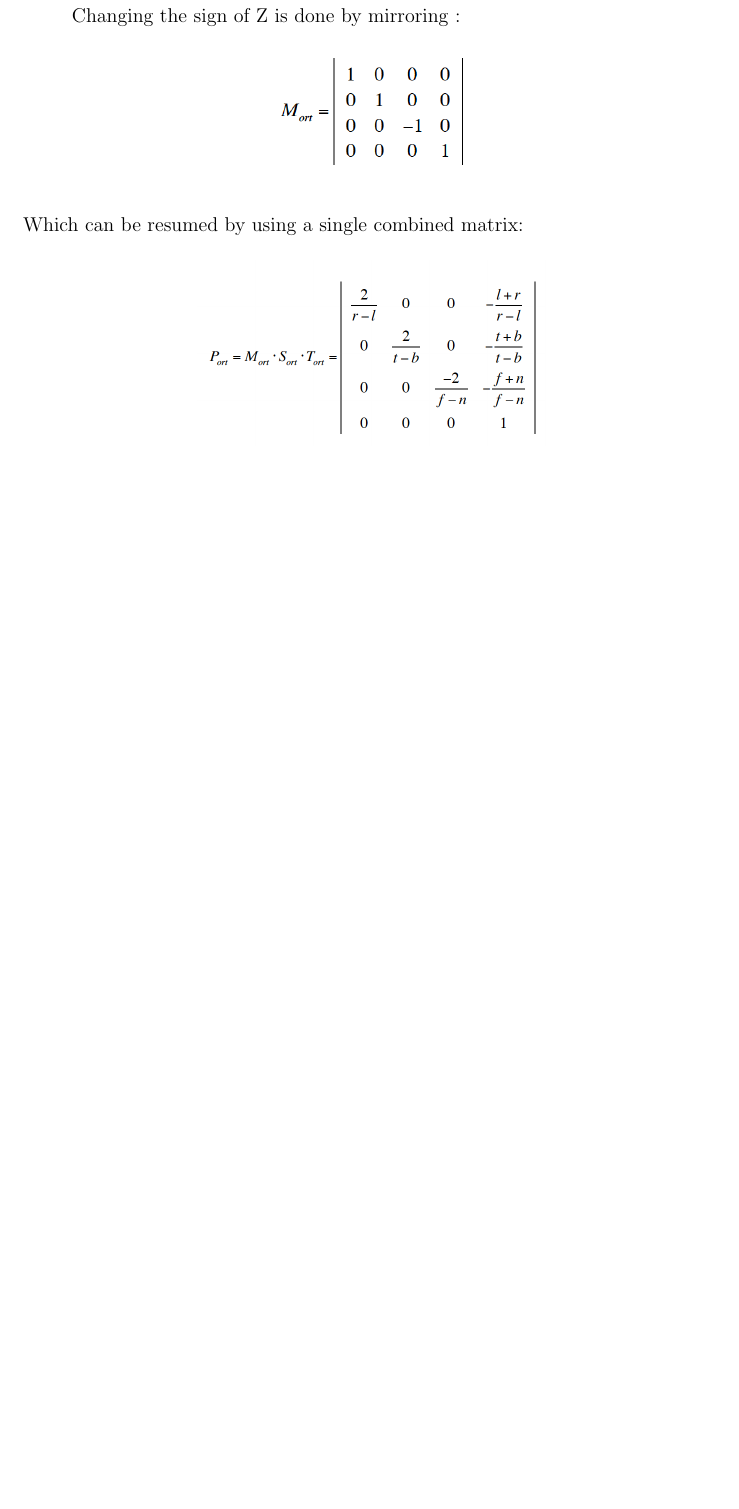
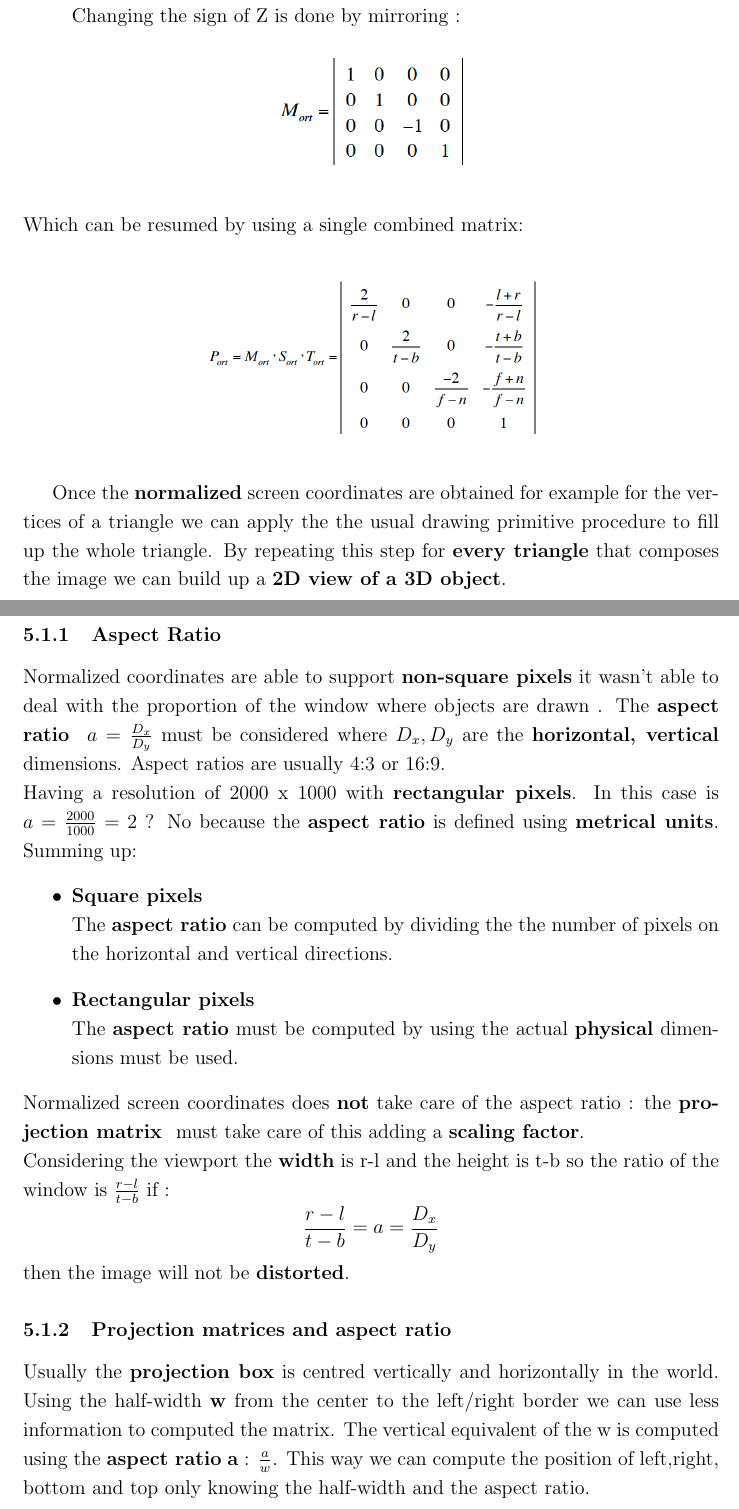
Before and after one commit to yangvnks/Notes, a LaTeX document (CG/Graphics.tex, which reads CG/sections/ParallelProjections.tex): part of page 37 of 37 before the commit and two parts of pages 37 and 38 of 39 after it, the two joined at a grey line, cut so that both start at the same text, the shorter picture padded with empty space. The pictures show the PDF file CG/Graphics.pdf that the author committed with the source.

Commit message:
Parallel projections finished

```diff
--- a/CG/sections/ParallelProjections.tex
+++ b/CG/sections/ParallelProjections.tex
@@ -107,3 +107,28 @@ Which can be resumed by using a single combined matrix:
  \centering
   \includegraphics[width=.5\linewidth]{comb_ort}
 \end{figure}
+Once the \textbf{normalized} screen coordinates are obtained for example for the vertices of a triangle we can apply the the usual drawing primitive procedure to fill up the whole triangle. By repeating this step for \textbf{every triangle} that composes the image we can build up a \textbf{2D view of a 3D object}.\\
+\subsubsection{Aspect Ratio}
+Normalized coordinates are able to support \textbf{non-square pixels} it wasn't able to deal with the proportion of the window where objects are drawn .
+The \textbf{aspect ratio } $a = \frac{D_x}{D_y}$ must be considered where $D_x ,D_y$ are the \textbf{horizontal, vertical} dimensions. Aspect ratios are usually 4:3 or 16:9.\\
+Having a resolution of $2000$ x $1000$ with \textbf{rectangular pixels}. In this case is $a = \frac{2000}{1000} = 2$ ? No because the \textbf{aspect ratio} is defined using \textbf{metrical units}. Summing up:
+\begin{itemize}
+\item\textbf{Square pixels}\\
+The \textbf{aspect ratio} can be computed by dividing the the number of pixels on the horizontal and vertical directions.
+\item\textbf{Rectangular pixels}\\
+The \textbf{aspect ratio} must be computed by using the actual \textbf{physical} dimensions must be used.
+\end{itemize}
+Normalized screen coordinates does \textbf{not} take care of the aspect ratio :
+the \textbf{projection matrix } must take care of this adding a \textbf{scaling factor}.\\
+Considering the viewport the \textbf{width} is r-l and the height is t-b so the ratio of the window is $ \frac{r-l}{t-b}$ if :
+$$\frac{r-l}{t-b} = a =\frac{D_x}{D_y} $$
+then the image will not be \textbf{distorted}.
+
+\subsubsection{Projection matrices and aspect ratio}
+Usually the \textbf{projection box} is centred vertically and horizontally in the world. Using the half-width \textbf{w} from the center to the left/right border we can use less information to computed the matrix. The vertical equivalent of the w is computed using the \textbf{aspect ratio} \textbf{a} : $\frac{a}{w}$.
+This way we can compute the position of left,right, bottom and top only knowing the half-width and the aspect ratio.
+\begin{figure}[H]
+ \centering
+  \includegraphics[width=.4\linewidth]{p_ort_ratio}
+\end{figure}
+Note that the element in position (1,3)=(1,4)= 0 because the projection box is \textbf{already} centred in the origin.
```
Also changed, not shown: CG/Graphics.pdf, CG/Pictures/p_ort_ratio.png (added), 5 other files.
